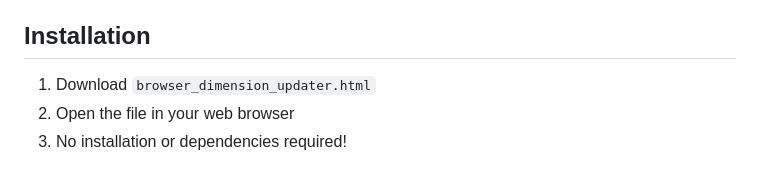
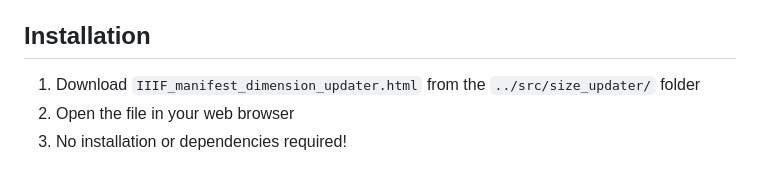
Before and after one commit to biblhertz/iiif-editorial-toolkit, a Markdown page: docs/IIIF_manifest_dimension_updater_readme.md, the part around the change. GitHub-like rendering.

Commit message:
Update IIIF_manifest_dimension_updater_readme.md
corrected names

```diff
--- a/docs/IIIF_manifest_dimension_updater_readme.md
+++ b/docs/IIIF_manifest_dimension_updater_readme.md
@@ -41,7 +41,7 @@ When generating IIIF manifests from structured data (caption lists, CSV files, o
 
 ## Installation
 
-1. Download `browser_dimension_updater.html`
+1. Download `IIIF_manifest_dimension_updater.html` from the `../src/size_updater/` folder
 2. Open the file in your web browser
 3. No installation or dependencies required!
 
```
